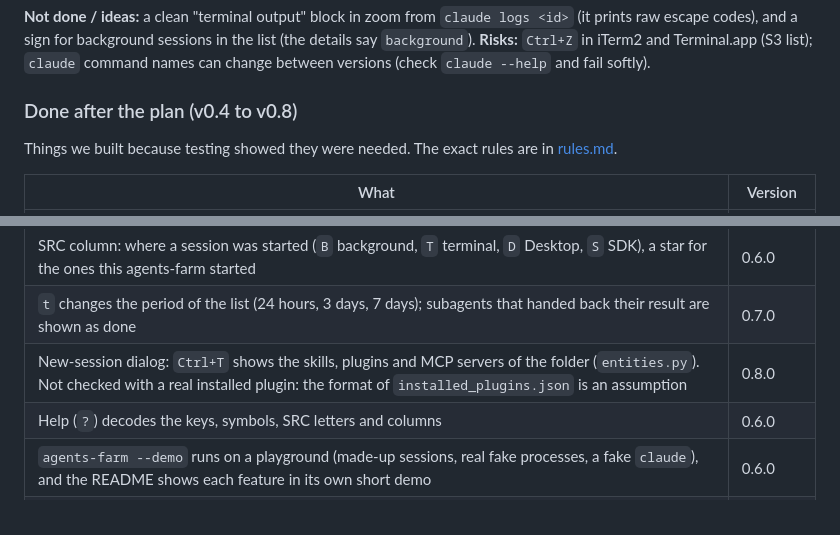
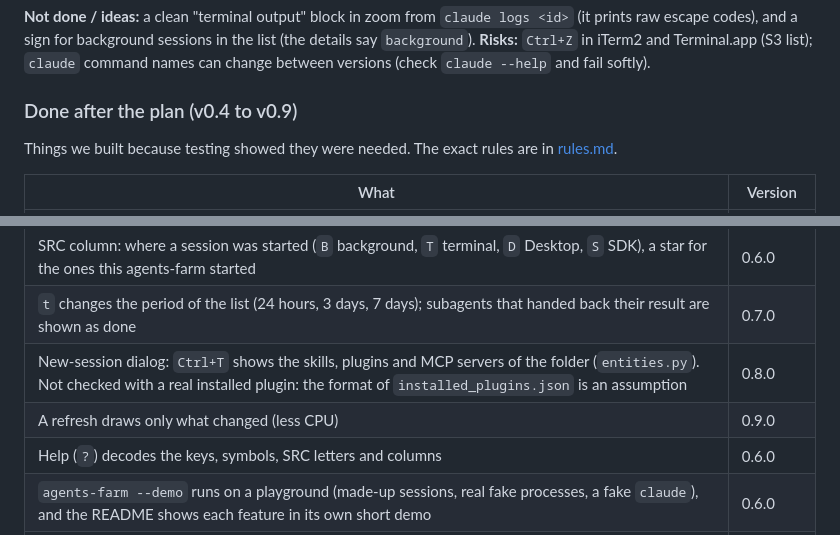
Before and after one commit to mythes/agents-farm, a Markdown page: docs/backlog.md, 2 parts joined by grey strips. Rendered like a GitHub page.

```diff
--- a/docs/backlog.md
+++ b/docs/backlog.md
@@ -219,7 +219,7 @@ Checked on a real machine with Claude Code 2.1.319 / 2.1.325. These facts change
 **Not done / ideas:** a clean "terminal output" block in zoom from `claude logs <id>` (it prints raw escape codes), and a sign for background sessions in the list (the details say `background`).
 **Risks:** `Ctrl+Z` in iTerm2 and Terminal.app (S3 list); `claude` command names can change between versions (check `claude --help` and fail softly).
 
-### Done after the plan (v0.4 to v0.8)
+### Done after the plan (v0.4 to v0.9)
 
 Things we built because testing showed they were needed. The exact rules are in [rules.md](rules.md).
 
@@ -234,6 +234,7 @@ Things we built because testing showed they were needed. The exact rules are in
 | SRC column: where a session was started (`B` background, `T` terminal, `D` Desktop, `S` SDK), a star for the ones this agents-farm started | 0.6.0 |
 | `t` changes the period of the list (24 hours, 3 days, 7 days); subagents that handed back their result are shown as done | 0.7.0 |
 | New-session dialog: `Ctrl+T` shows the skills, plugins and MCP servers of the folder (`entities.py`). Not checked with a real installed plugin: the format of `installed_plugins.json` is an assumption | 0.8.0 |
+| A refresh draws only what changed (less CPU) | 0.9.0 |
 | Help (`?`) decodes the keys, symbols, SRC letters and columns | 0.6.0 |
 | `agents-farm --demo` runs on a playground (made-up sessions, real fake processes, a fake `claude`), and the README shows each feature in its own short demo | 0.6.0 |
 | Install with Homebrew (`brew install mythes/tap/agents-farm`) | 0.4.1 |
```
Also changed, not shown: CHANGELOG.md (+10 -0 lines), README.md (+7 -2 lines), docs/demo/claude-panel.gif (added), docs/demo/new-session.gif, 10 other files.
